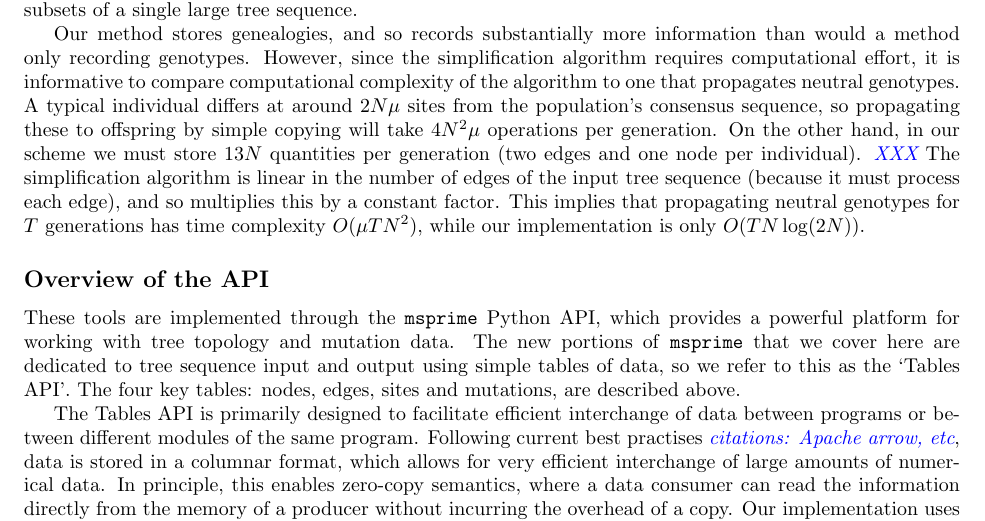
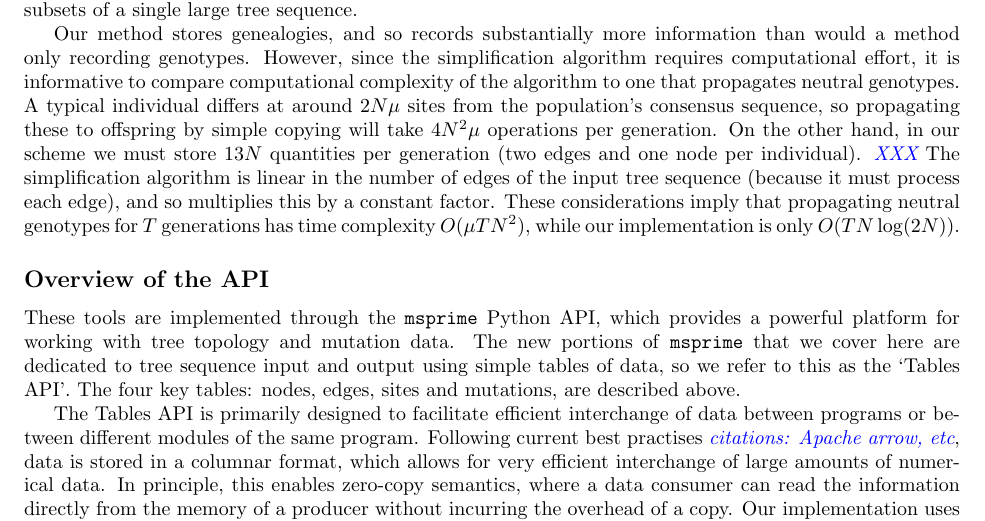
Before and after one commit to petrelharp/ftprime_ms, a LaTeX paper (forwards_paper.tex): part of page 14 of 20, cut so that both start at the same text. Compiled offline with pdfLaTeX.

Commit message:
get rid of another sentence starting with This

```diff
--- a/forwards_paper.tex
+++ b/forwards_paper.tex
@@ -859,7 +859,7 @@ in our scheme we must store $13N$ quantities per generation (two edges and one n
 The simplification algorithm is linear in the number of edges of the input tree sequence
 (because it must process each edge),
 and so multiplies this by a constant factor.
-This implies that propagating neutral genotypes for $T$ generations has time complexity $O(\mu T N^2)$,
+These considerations imply that propagating neutral genotypes for $T$ generations has time complexity $O(\mu T N^2)$,
 while our implementation is only $O(T N \log(2N))$.
 
 
```
